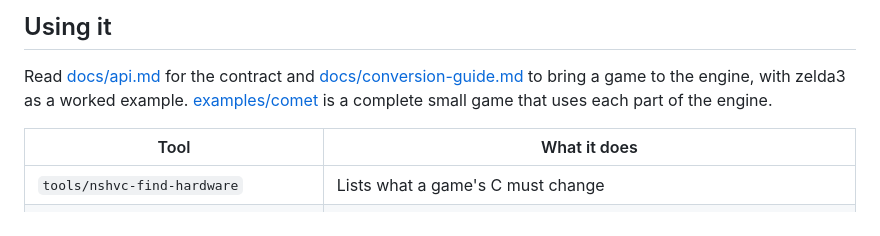
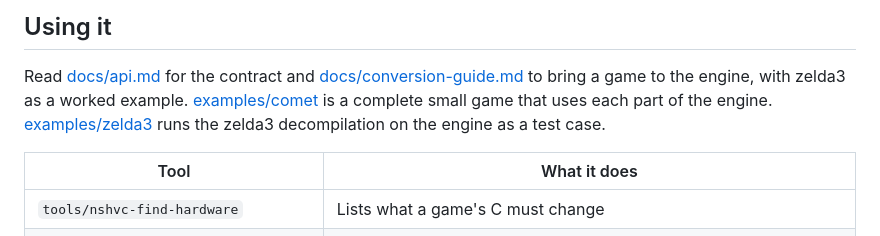
Before and after one commit to jeff-strutb/nativeshvc, a Markdown page: README.md, the part around the change. Drawn GitHub-style.

```diff
--- a/README.md
+++ b/README.md
@@ -36,7 +36,7 @@ The engine is at API 4.2. `docs/native-engine-plan.md` opens with what has and h
 
 Read [docs/api.md](docs/api.md) for the contract and [docs/conversion-guide.md](docs/conversion-guide.md) to bring a game to
 the engine, with zelda3 as a worked example. [examples/comet](examples/comet) is a complete small game that uses each part of
-the engine.
+the engine. [examples/zelda3](examples/zelda3) runs the zelda3 decompilation on the engine as a test case.
 
 | Tool | What it does |
 |---|---|
```
Also changed, not shown: docs/conversion-guide.md (+6 -0 lines), examples/zelda3/README.md (added, +37 -0 lines), docs/images/zelda3-dialog.png (added), docs/images/zelda3-play.png (added), docs/images/zelda3-title.png (added), 4 other files.
